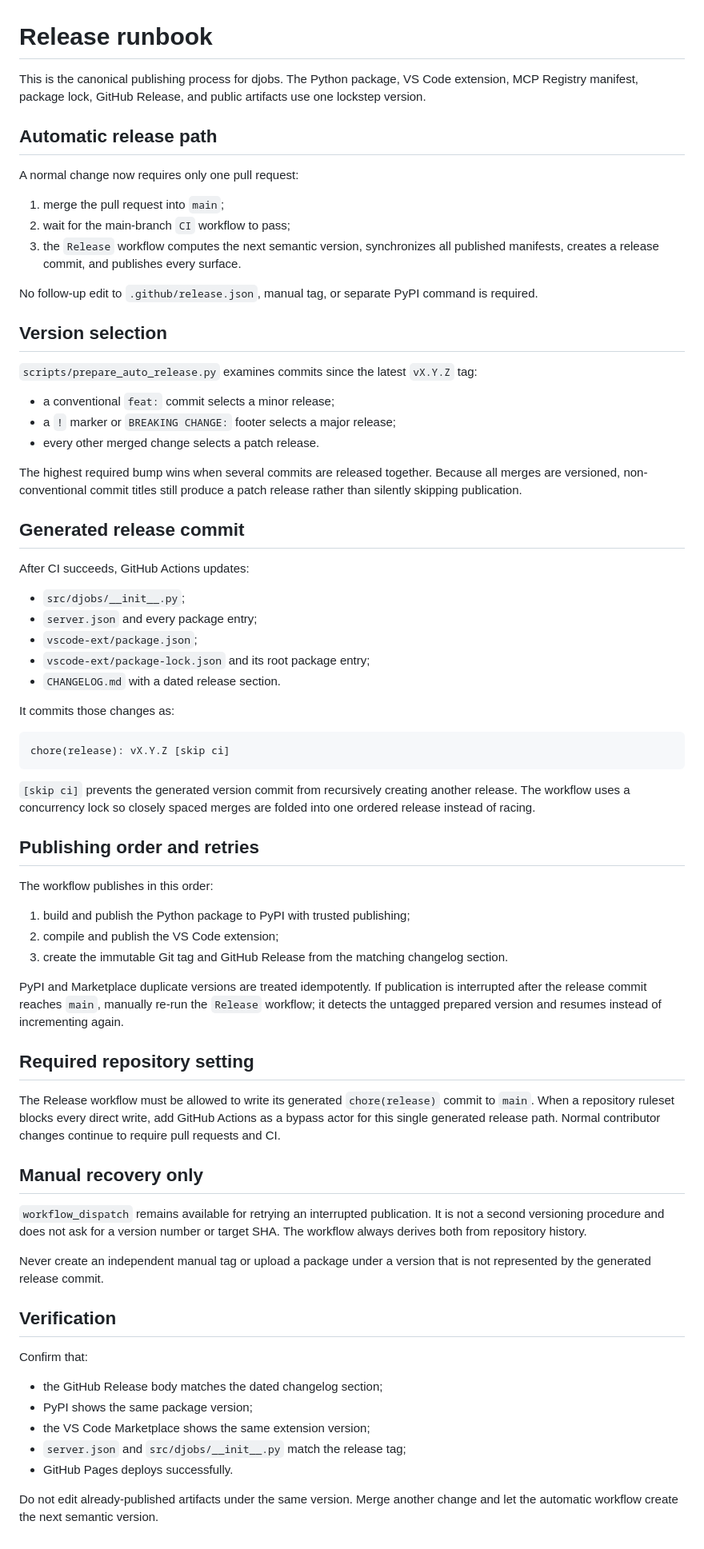
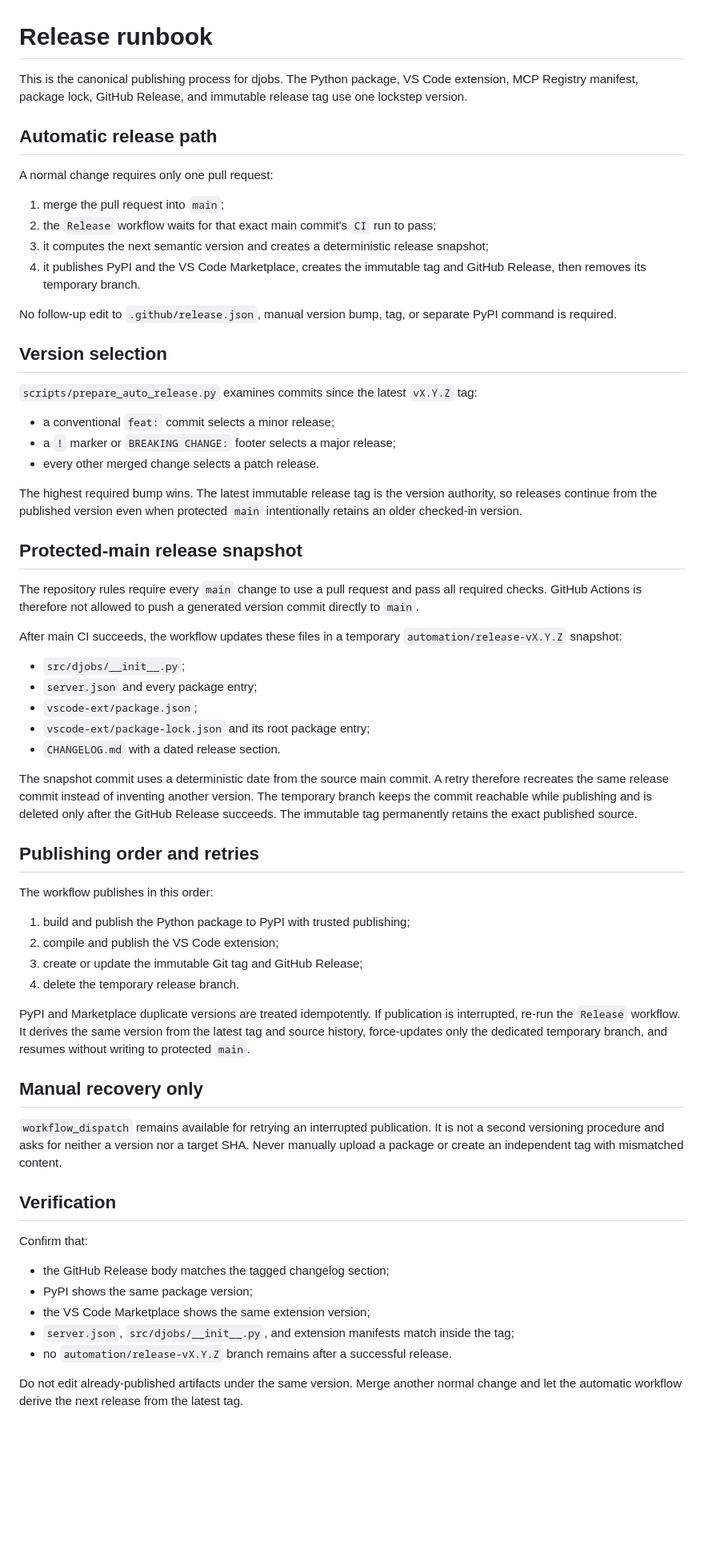
Before and after one commit to jhuang-tw/djobs, a Markdown page: docs/RELEASE.md, the part around the change. Shown at 80% size. Drawn GitHub-style; blank space fills up the shorter version.

Commit message:
docs: document protected-main automatic releases

````diff
--- a/docs/RELEASE.md
+++ b/docs/RELEASE.md
@@ -1,20 +1,21 @@
 # Release runbook
 
 This is the canonical publishing process for djobs. The Python package, VS Code
-extension, MCP Registry manifest, package lock, GitHub Release, and public artifacts
-use one lockstep version.
+extension, MCP Registry manifest, package lock, GitHub Release, and immutable release
+tag use one lockstep version.
 
 ## Automatic release path
 
-A normal change now requires only one pull request:
+A normal change requires only one pull request:
 
 1. merge the pull request into `main`;
-2. wait for the main-branch `CI` workflow to pass;
-3. the `Release` workflow computes the next semantic version, synchronizes all
-   published manifests, creates a release commit, and publishes every surface.
+2. the `Release` workflow waits for that exact main commit's `CI` run to pass;
+3. it computes the next semantic version and creates a deterministic release snapshot;
+4. it publishes PyPI and the VS Code Marketplace, creates the immutable tag and
+   GitHub Release, then removes its temporary branch.
 
-No follow-up edit to `.github/release.json`, manual tag, or separate PyPI command is
-required.
+No follow-up edit to `.github/release.json`, manual version bump, tag, or separate
+PyPI command is required.
 
 ## Version selection
 
@@ -24,13 +25,18 @@ required.
 - a `!` marker or `BREAKING CHANGE:` footer selects a major release;
 - every other merged change selects a patch release.
 
-The highest required bump wins when several commits are released together. Because
-all merges are versioned, non-conventional commit titles still produce a patch
-release rather than silently skipping publication.
+The highest required bump wins. The latest immutable release tag is the version
+authority, so releases continue from the published version even when protected
+`main` intentionally retains an older checked-in version.
 
-## Generated release commit
+## Protected-main release snapshot
 
-After CI succeeds, GitHub Actions updates:
+The repository rules require every `main` change to use a pull request and pass all
+required checks. GitHub Actions is therefore not allowed to push a generated version
+commit directly to `main`.
+
+After main CI succeeds, the workflow updates these files in a temporary
+`automation/release-vX.Y.Z` snapshot:
 
 - `src/djobs/__init__.py`;
 - `server.json` and every package entry;
@@ -38,15 +44,11 @@ After CI succeeds, GitHub Actions updates:
 - `vscode-ext/package-lock.json` and its root package entry;
 - `CHANGELOG.md` with a dated release section.
 
-It commits those changes as:
-
-```text
-chore(release): vX.Y.Z [skip ci]
-```
-
-`[skip ci]` prevents the generated version commit from recursively creating another
-release. The workflow uses a concurrency lock so closely spaced merges are folded
-into one ordered release instead of racing.
+The snapshot commit uses a deterministic date from the source main commit. A retry
+therefore recreates the same release commit instead of inventing another version.
+The temporary branch keeps the commit reachable while publishing and is deleted only
+after the GitHub Release succeeds. The immutable tag permanently retains the exact
+published source.
 
 ## Publishing order and retries
 
@@ -54,38 +56,29 @@ The workflow publishes in this order:
 
 1. build and publish the Python package to PyPI with trusted publishing;
 2. compile and publish the VS Code extension;
-3. create the immutable Git tag and GitHub Release from the matching changelog section.
+3. create or update the immutable Git tag and GitHub Release;
+4. delete the temporary release branch.
 
 PyPI and Marketplace duplicate versions are treated idempotently. If publication is
-interrupted after the release commit reaches `main`, manually re-run the `Release`
-workflow; it detects the untagged prepared version and resumes instead of incrementing
-again.
-
-## Required repository setting
-
-The Release workflow must be allowed to write its generated `chore(release)` commit
-to `main`. When a repository ruleset blocks every direct write, add GitHub Actions as
-a bypass actor for this single generated release path. Normal contributor changes
-continue to require pull requests and CI.
+interrupted, re-run the `Release` workflow. It derives the same version from the
+latest tag and source history, force-updates only the dedicated temporary branch, and
+resumes without writing to protected `main`.
 
 ## Manual recovery only
 
 `workflow_dispatch` remains available for retrying an interrupted publication. It is
-not a second versioning procedure and does not ask for a version number or target SHA.
-The workflow always derives both from repository history.
-
-Never create an independent manual tag or upload a package under a version that is
-not represented by the generated release commit.
+not a second versioning procedure and asks for neither a version nor a target SHA.
+Never manually upload a package or create an independent tag with mismatched content.
 
 ## Verification
 
 Confirm that:
 
-- the GitHub Release body matches the dated changelog section;
+- the GitHub Release body matches the tagged changelog section;
 - PyPI shows the same package version;
 - the VS Code Marketplace shows the same extension version;
-- `server.json` and `src/djobs/__init__.py` match the release tag;
-- GitHub Pages deploys successfully.
+- `server.json`, `src/djobs/__init__.py`, and extension manifests match inside the tag;
+- no `automation/release-vX.Y.Z` branch remains after a successful release.
 
-Do not edit already-published artifacts under the same version. Merge another change
-and let the automatic workflow create the next semantic version.
+Do not edit already-published artifacts under the same version. Merge another normal
+change and let the automatic workflow derive the next release from the latest tag.
````
